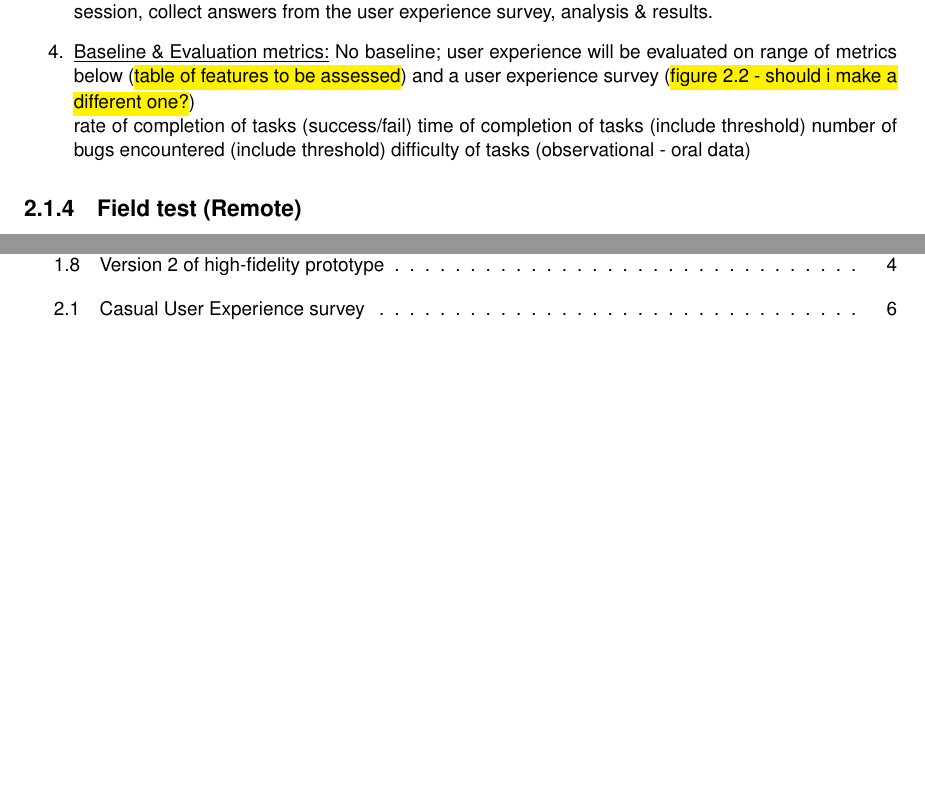
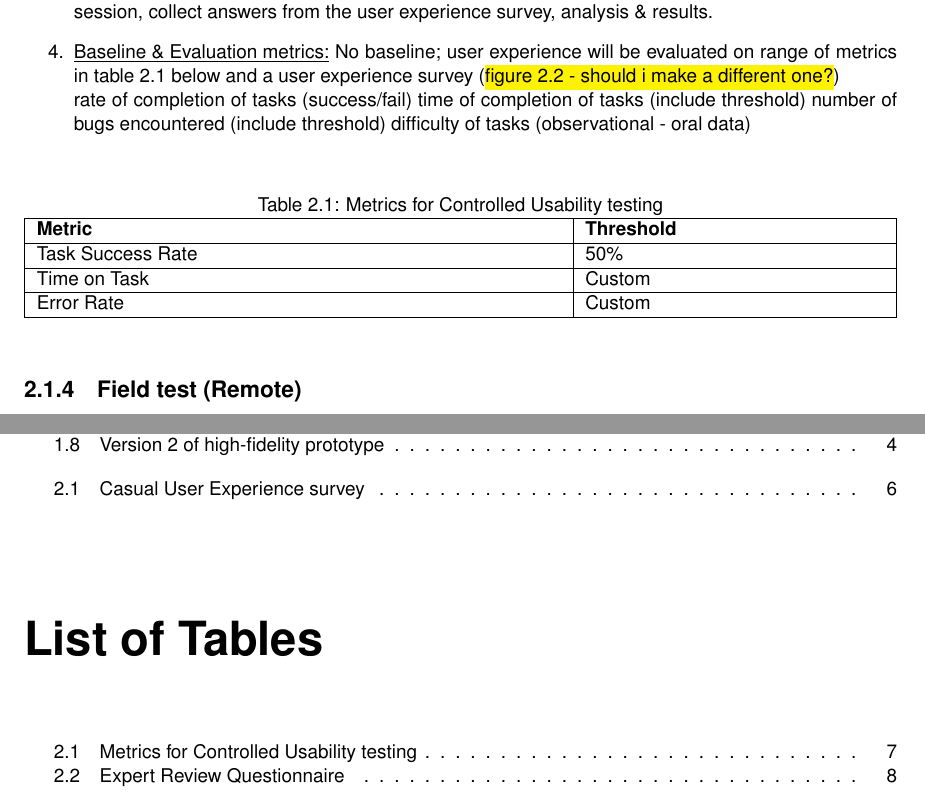
Before and after one commit to 2024-CMPU9010-GROUP-3/PROJECT, a LaTeX thesis (Documentation/user-evaluation/report.tex): two parts of pages 9 and 13 of 13, joined at a grey line, cut so that both start at the same text, the shorter picture padded with empty space. Compiled offline with pdfLaTeX.

Commit message:
Update report.tex
Formatting changes + new table in controlled experimental methods

```diff
--- a/Documentation/user-evaluation/report.tex
+++ b/Documentation/user-evaluation/report.tex
@@ -186,12 +186,24 @@ insights to improve the Magpie user experience.
     \item \underline{Methodology:} Reach out to casual users who left their contact
           email in the market research survey, request their participation in user experience survey, schedule the test session, conduct the test session, collect answers from the user experience survey, analysis \& results.
     \item \underline{Baseline \& Evaluation metrics:} No baseline; user
-          experience will be evaluated on range of metrics below (\hl{table of features to be assessed}) and a user experience survey (\hl{figure 2.2 - should i make a different one?})\\
+          experience will be evaluated on range of metrics in table 2.1 below and a user experience survey (\hl{figure 2.2 - should i make a different one?})\\
           rate of completion of tasks (success/fail)
           time of completion of tasks (include threshold)
           number of bugs encountered (include threshold)
           difficulty of tasks (observational - oral data)
 \end{enumerate}
+\begin{table}[h!]
+    \centering
+    \caption{Metrics for Controlled Usability testing}
+    \label{tab:table2}
+    \begin{tabularx}{\textwidth}{|p{0.6\textwidth}|X|X|}
+        \hline
+        \textbf{Metric}   & \textbf{Threshold} \\ \hline
+        Task Success Rate & 50\%               \\ \hline
+        Time on Task      & Custom             \\ \hline
+        Error Rate        & Custom             \\ \hline
+    \end{tabularx}
+\end{table}
 \subsection{Field test (Remote)}
 \begin{enumerate}
     \item \underline{Objective:} Analyze how users interact with Magpie in a
@@ -265,5 +277,6 @@ The questionnaire will include questions on visual design, information architect
 \newpage
 \addcontentsline{toc}{chapter}{Table of Figures}
 \listoffigures
+\listoftables
 
 \end{document}
```
